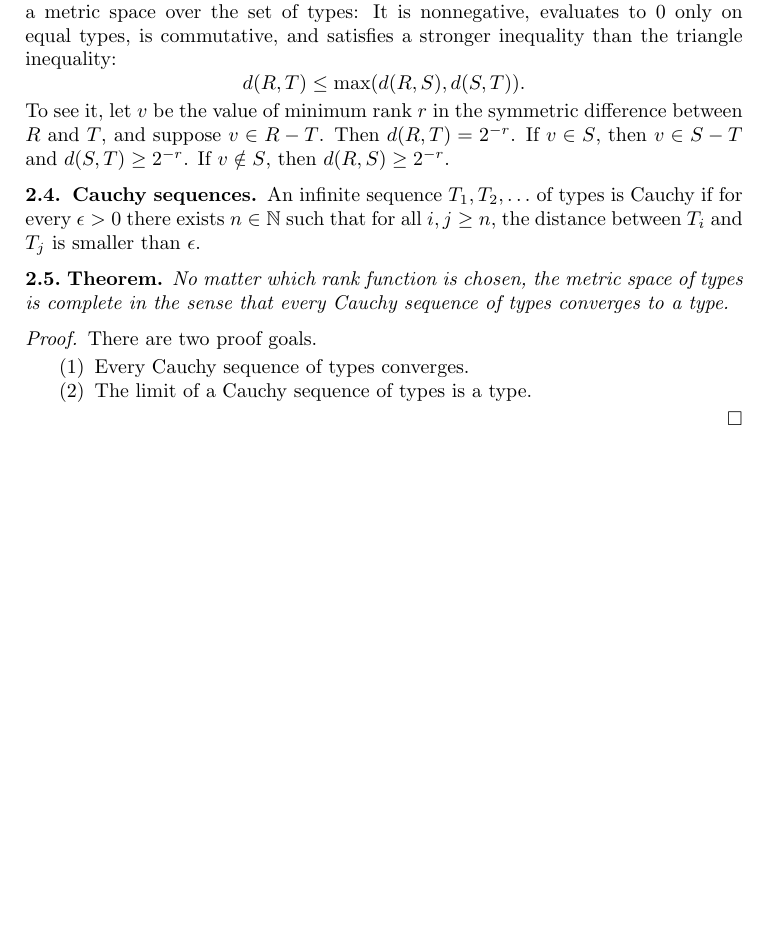
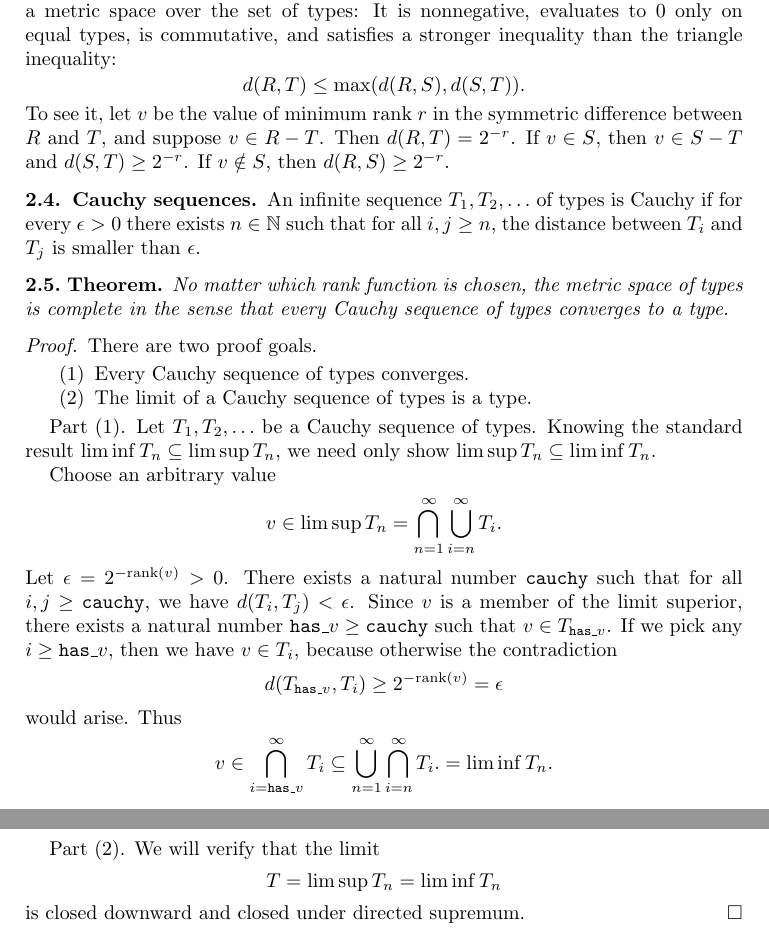
Before and after one commit to yfcai/ef, a LaTeX paper (paper/master.tex): part of page 3 of 3 before the commit and two parts of pages 3 and 4 of 4 after it, the two joined at a grey line, cut so that both start at the same text, the shorter picture padded with empty space. Compiled offline with pdfLaTeX.

Commit message:
prove half of MacQueen, Plotkin & Sethi's theorem 1

```diff
--- a/paper/master.tex
+++ b/paper/master.tex
@@ -221,7 +221,39 @@ There are two proof goals.
 \item The limit of a Cauchy sequence of types is a type.
 \end{enumerate}
 
+Part (1). Let $T_1,T_2,\ldots$ be a Cauchy sequence of types.
+Knowing the standard result $\liminf T_n\subseteq\limsup T_n$,
+we need only show $\limsup T_n\subseteq\liminf T_n$.
 
+\def\Cauchy{\texttt{cauchy}}
+\def\Hasv{{\texttt{has\textunderscore}v}}
+
+Choose an arbitrary value
+\[
+v\in \limsup T_n = \bigcap_{n=1}^\infty\bigcup_{i = n}^\infty T_i.
+\]
+Let $\epsilon=2^{-\Rank(v)}>0$. There exists a natural number
+$\Cauchy$ such that for all $i,j\ge\Cauchy$, we have
+$d(T_i,T_j)<\epsilon$. Since $v$ is a member of the limit
+superior, there exists a natural number $\Hasv\ge\Cauchy$ such
+that $v\in T_\Hasv$. If we pick any $i\ge\Hasv$, then we have
+$v\in T_i$, because otherwise the contradiction
+\[
+d(T_\Hasv, T_i)\ge2^{-\Rank(v)}=\epsilon
+\]
+would arise. Thus
+\[
+v\in
+\bigcap_{i=\Hasv}^\infty T_i\subseteq
+\bigcup_{n=1}^\infty\bigcap_{i = n}^\infty T_i.
+=\liminf T_n.
+\]
+
+Part (2). We will verify that the limit
+\[
+T=\limsup T_n=\liminf T_n
+\]
+is closed downward and closed under directed supremum.
 \end{proof}
 
 \end{document}
```
